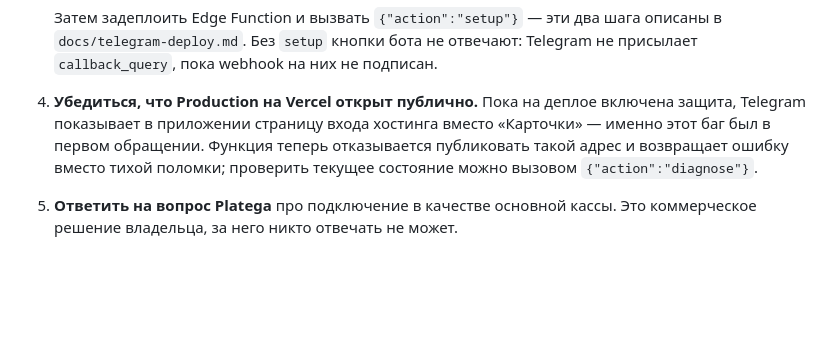
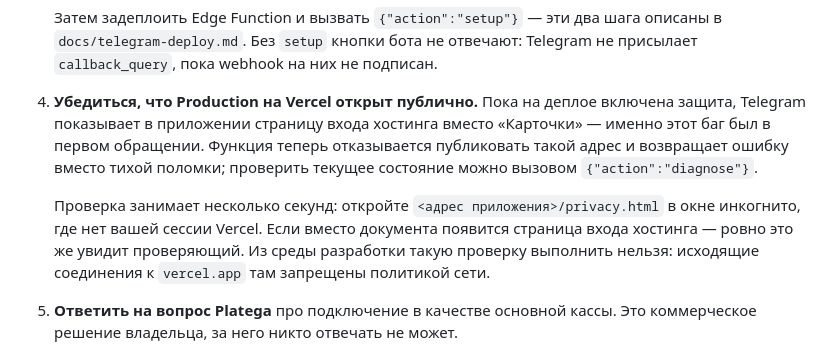
Before and after one commit to golovalisaia-hub/kartochka, a Markdown page: docs/platega-checklist.md, the part around the change. Drawn GitHub-style; blank space fills up the shorter version.

Commit message:
Say how to check the deployment is public, since I cannot
An attempt to fetch privacy.html from the preview deployment failed with a 403
CONNECT from the environment's proxy: vercel.app is blocked by network policy,
the same as api.telegram.org and Supabase. So the checklist now names the check
the owner can run instead — open the document in a private window, where a
hosting login page means the reviewer sees one too.

Co-Authored-By: Claude Opus 5 <noreply@anthropic.com>
Claude-Session: https://claude.ai/code/session_01Cbjn9cuWMM71B1wcYLw3mi

```diff
--- a/docs/platega-checklist.md
+++ b/docs/platega-checklist.md
@@ -60,6 +60,11 @@
    баг был в первом обращении. Функция теперь отказывается публиковать такой адрес и возвращает
    ошибку вместо тихой поломки; проверить текущее состояние можно вызовом `{"action":"diagnose"}`.
 
+   Проверка занимает несколько секунд: откройте `<адрес приложения>/privacy.html` в окне
+   инкогнито, где нет вашей сессии Vercel. Если вместо документа появится страница входа
+   хостинга — ровно это же увидит проверяющий. Из среды разработки такую проверку выполнить
+   нельзя: исходящие соединения к `vercel.app` там запрещены политикой сети.
+
 5. **Ответить на вопрос Platega** про подключение в качестве основной кассы. Это коммерческое
    решение владельца, за него никто отвечать не может.
 
```
